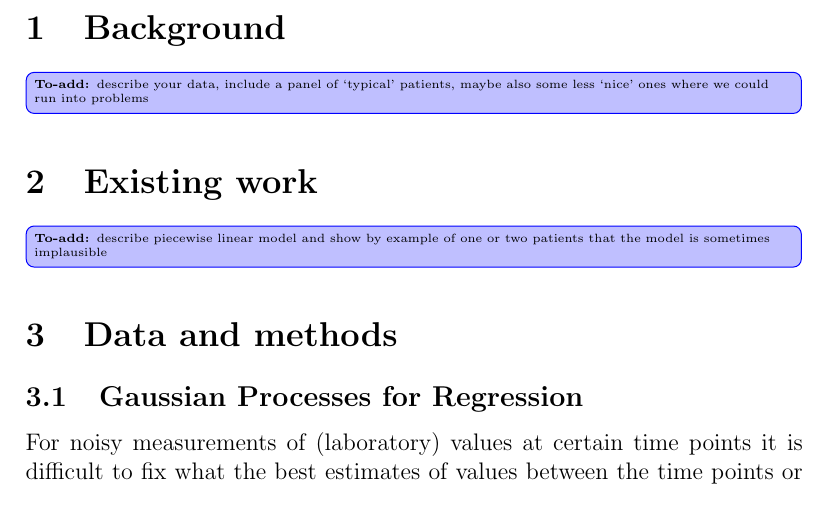
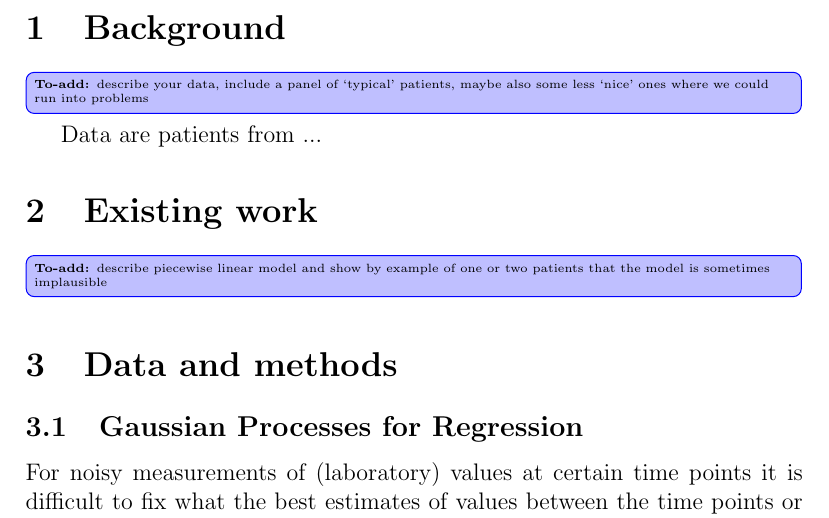
Before and after one commit to Ruderich/masterthesis, a LaTeX thesis (masterthesis.tex): part of page 3 of 6, cut so that both start at the same text. Compiled offline with pdfLaTeX.

```diff
--- a/masterthesis.tex
+++ b/masterthesis.tex
@@ -33,7 +33,7 @@
 	\section{Background}
 	\toadd[inline]{describe your data, include a panel of `typical' patients, maybe also
 	some less `nice'  ones where we could run into problems}
-
+	Data are patients from ...
 	\section{Existing work}
 	\toadd[inline]{describe piecewise linear model and show by example of one or two patients
 	that the model is sometimes implausible}
```
